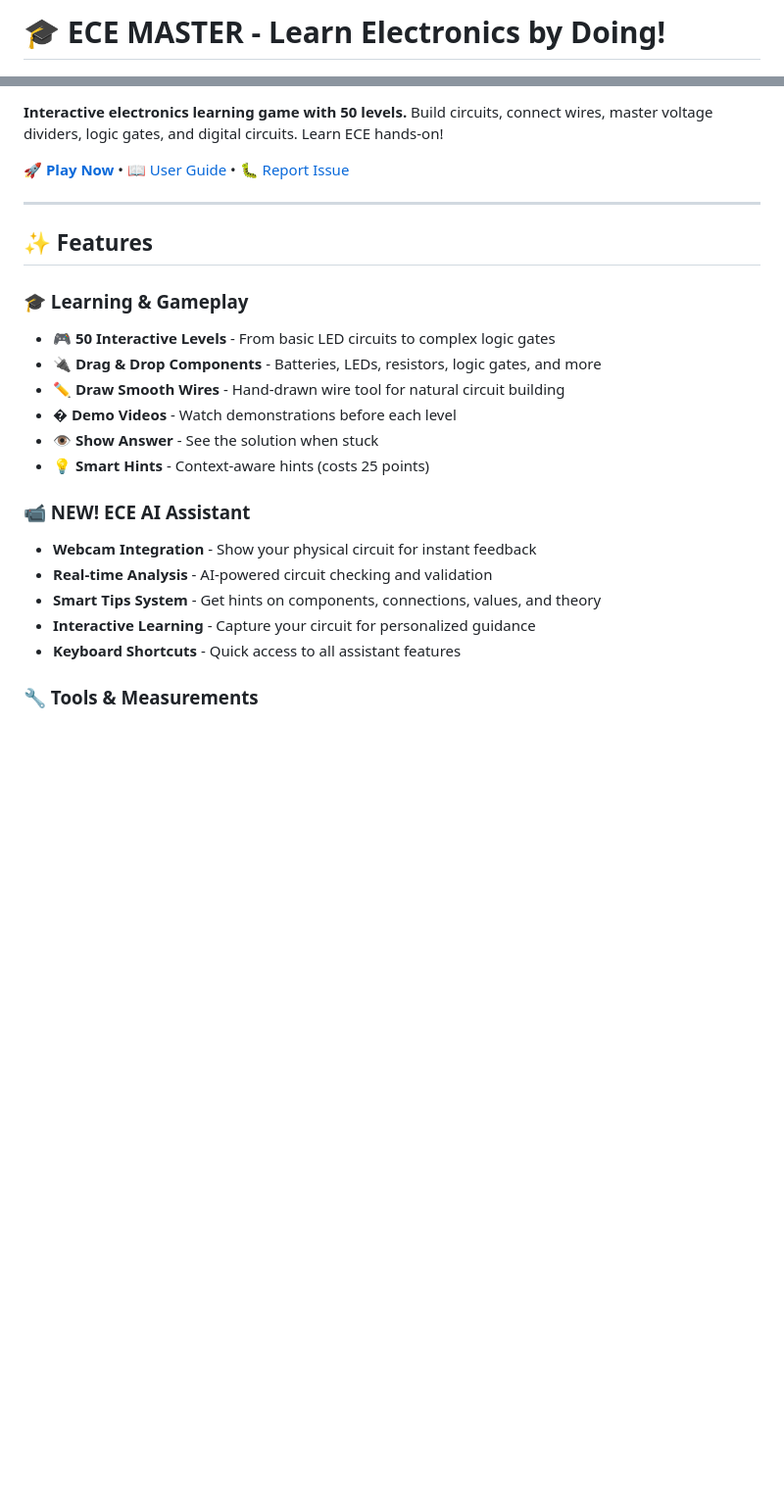
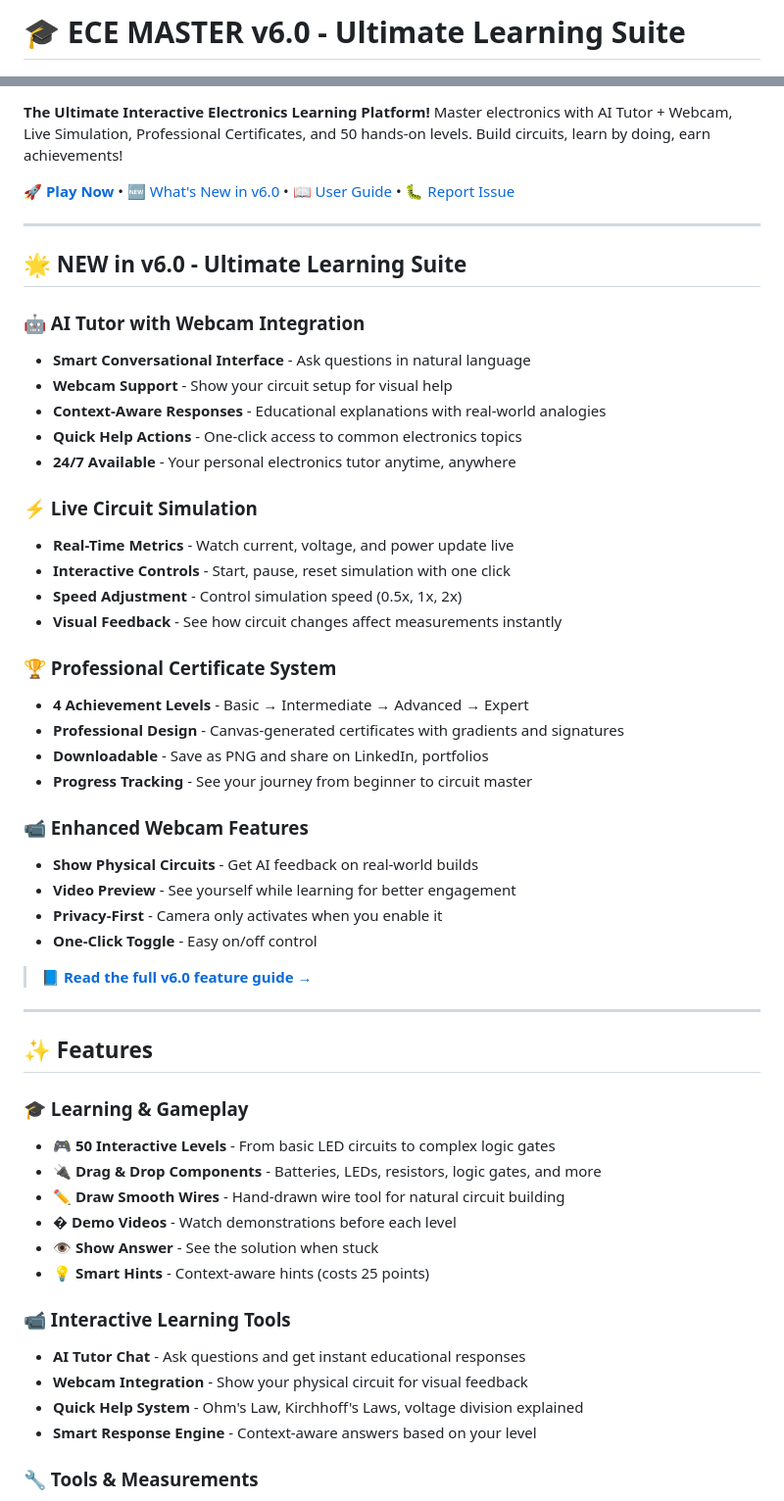
Before and after one commit to SreejaDaravath/ece-learning, a Markdown page: README.md, 2 parts joined by grey strips. Shown: that part at 98% size. Drawn GitHub-style; blank space fills up the shorter version.

Commit message:
Update README to highlight v6.0 Ultimate Learning Suite features

```diff
--- a/README.md
+++ b/README.md
@@ -1,3 +1,3 @@
-# 🎓 ECE MASTER - Learn Electronics by Doing!
+# 🎓 ECE MASTER v6.0 - Ultimate Learning Suite
 
 [![GitHub Pages](https://img.shields.io/badge/demo-live-brightgreen)](https://sreejadaravath.github.io/ece-learning/)
@@ -4,9 +5,40 @@
 [![License: MIT](https://img.shields.io/badge/License-MIT-blue.svg)](LICENSE)
 [![PRs Welcome](https://img.shields.io/badge/PRs-welcome-brightgreen.svg)](CONTRIBUTING.md)
 
-**Interactive electronics learning game with 50 levels.** Build circuits, connect wires, master voltage dividers, logic gates, and digital circuits. Learn ECE hands-on!
+**The Ultimate Interactive Electronics Learning Platform!** Master electronics with AI Tutor + Webcam, Live Simulation, Professional Certificates, and 50 hands-on levels. Build circuits, learn by doing, earn achievements!
 
-🚀 [**Play Now**](https://sreejadaravath.github.io/ece-learning/) • 📖 [User Guide](USER_GUIDE.md) • 🐛 [Report Issue](https://github.com/SreejaDaravath/ece-learning/issues)
+🚀 [**Play Now**](https://sreejadaravath.github.io/ece-learning/) • 🆕 [What's New in v6.0](WHATS_NEW_v6.md) • 📖 [User Guide](USER_GUIDE.md) • 🐛 [Report Issue](https://github.com/SreejaDaravath/ece-learning/issues)
+
+---
+
+## 🌟 NEW in v6.0 - Ultimate Learning Suite
+
+### 🤖 AI Tutor with Webcam Integration
+- **Smart Conversational Interface** - Ask questions in natural language
+- **Webcam Support** - Show your circuit setup for visual help
+- **Context-Aware Responses** - Educational explanations with real-world analogies
+- **Quick Help Actions** - One-click access to common electronics topics
+- **24/7 Available** - Your personal electronics tutor anytime, anywhere
+
+### ⚡ Live Circuit Simulation
+- **Real-Time Metrics** - Watch current, voltage, and power update live
+- **Interactive Controls** - Start, pause, reset simulation with one click
+- **Speed Adjustment** - Control simulation speed (0.5x, 1x, 2x)
+- **Visual Feedback** - See how circuit changes affect measurements instantly
+
+### 🏆 Professional Certificate System
+- **4 Achievement Levels** - Basic → Intermediate → Advanced → Expert
+- **Professional Design** - Canvas-generated certificates with gradients and signatures
+- **Downloadable** - Save as PNG and share on LinkedIn, portfolios
+- **Progress Tracking** - See your journey from beginner to circuit master
+
+### 📹 Enhanced Webcam Features
+- **Show Physical Circuits** - Get AI feedback on real-world builds
+- **Video Preview** - See yourself while learning for better engagement
+- **Privacy-First** - Camera only activates when you enable it
+- **One-Click Toggle** - Easy on/off control
+
+> 📘 **[Read the full v6.0 feature guide →](WHATS_NEW_v6.md)**
 
 ---
 
@@ -20,12 +52,11 @@
 - 👁️ **Show Answer** - See the solution when stuck
 - 💡 **Smart Hints** - Context-aware hints (costs 25 points)
 
-### 📹 NEW! ECE AI Assistant
-- **Webcam Integration** - Show your physical circuit for instant feedback
-- **Real-time Analysis** - AI-powered circuit checking and validation
-- **Smart Tips System** - Get hints on components, connections, values, and theory
-- **Interactive Learning** - Capture your circuit for personalized guidance
-- **Keyboard Shortcuts** - Quick access to all assistant features
+### 📹 Interactive Learning Tools
+- **AI Tutor Chat** - Ask questions and get instant educational responses
+- **Webcam Integration** - Show your physical circuit for visual feedback
+- **Quick Help System** - Ohm's Law, Kirchhoff's Laws, voltage division explained
+- **Smart Response Engine** - Context-aware answers based on your level
 
 ### 🔧 Tools & Measurements
 - 📊 **Virtual Multimeter** - Measure voltage, current, and resistance
```
Also changed, not shown: other parts of README.md (+1 -0 lines).
